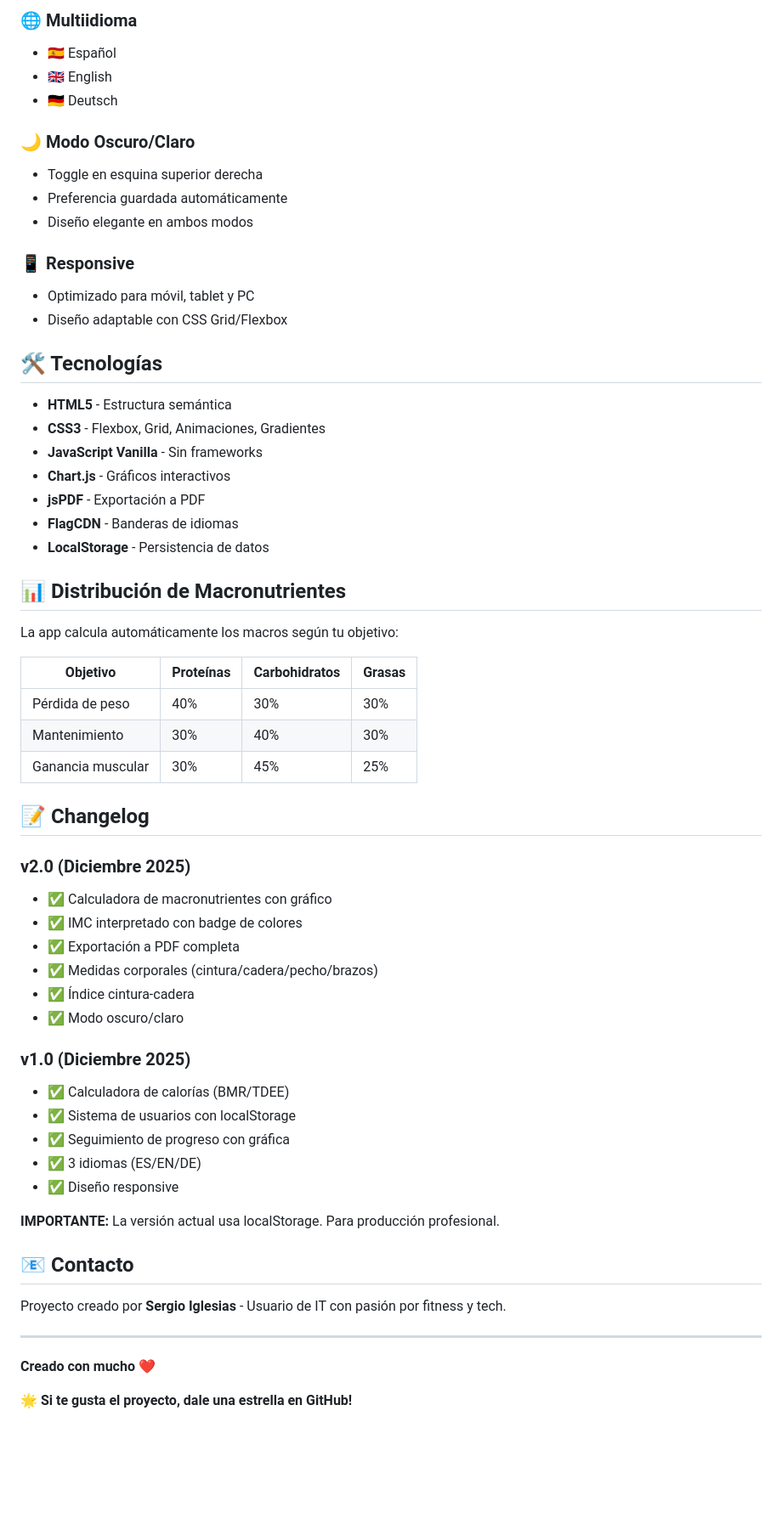
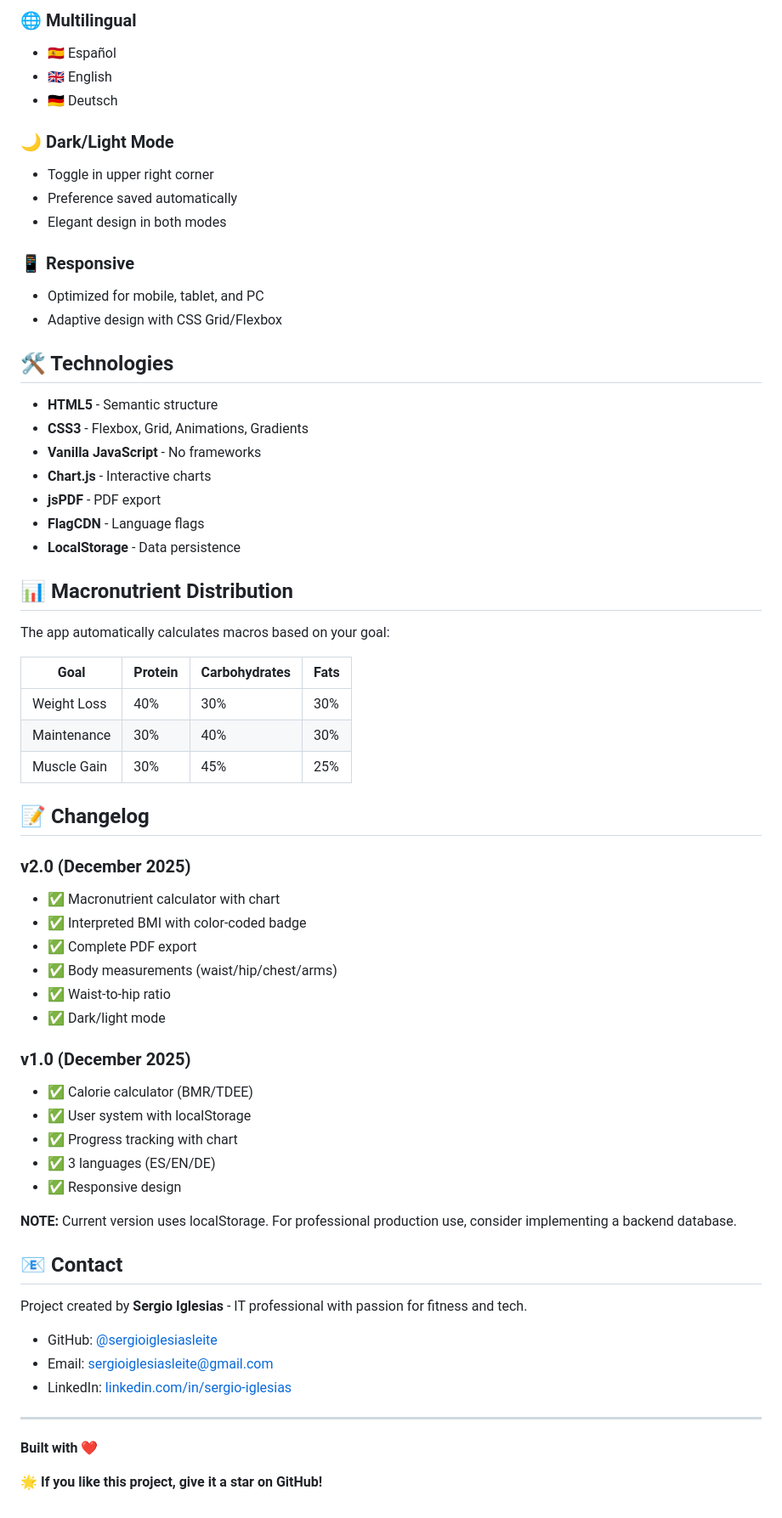
Before and after one commit to sergioiglesiasleite/fitness-calorie-calculator, a Markdown page: README.md, the part around the change printed below. Shown: that part at 85% size. Drawn GitHub-style; blank space fills up the shorter version.

Commit message:
Update README to English

```diff
--- a/README.md
+++ b/README.md
@@ -70,63 +68,67 @@ calculadora fit/
 
-### 🌐 Multiidioma
+### 🌐 Multilingual
 - 🇪🇸 Español
 - 🇬🇧 English
 - 🇩🇪 Deutsch
 
-### 🌙 Modo Oscuro/Claro
-- Toggle en esquina superior derecha
-- Preferencia guardada automáticamente
-- Diseño elegante en ambos modos
+### 🌙 Dark/Light Mode
+- Toggle in upper right corner
+- Preference saved automatically
+- Elegant design in both modes
 
 ### 📱 Responsive
-- Optimizado para móvil, tablet y PC
-- Diseño adaptable con CSS Grid/Flexbox
+- Optimized for mobile, tablet, and PC
+- Adaptive design with CSS Grid/Flexbox
 
-## 🛠️ Tecnologías
+## 🛠️ Technologies
 
-- **HTML5** - Estructura semántica
-- **CSS3** - Flexbox, Grid, Animaciones, Gradientes
-- **JavaScript Vanilla** - Sin frameworks
-- **Chart.js** - Gráficos interactivos
-- **jsPDF** - Exportación a PDF
-- **FlagCDN** - Banderas de idiomas
-- **LocalStorage** - Persistencia de datos
+- **HTML5** - Semantic structure
+- **CSS3** - Flexbox, Grid, Animations, Gradients
+- **Vanilla JavaScript** - No frameworks
+- **Chart.js** - Interactive charts
+- **jsPDF** - PDF export
+- **FlagCDN** - Language flags
+- **LocalStorage** - Data persistence
 
-## 📊 Distribución de Macronutrientes
+## 📊 Macronutrient Distribution
 
-La app calcula automáticamente los macros según tu objetivo:
+The app automatically calculates macros based on your goal:
 
-| Objetivo | Proteínas | Carbohidratos | Grasas |
-|----------|-----------|---------------|--------|
-| Pérdida de peso | 40% | 30% | 30% |
-| Mantenimiento | 30% | 40% | 30% |
-| Ganancia muscular | 30% | 45% | 25% |
+| Goal | Protein | Carbohydrates | Fats |
+|------|---------|---------------|------|
+| Weight Loss | 40% | 30% | 30% |
+| Maintenance | 30% | 40% | 30% |
+| Muscle Gain | 30% | 45% | 25% |
 
 ## 📝 Changelog
 
-### v2.0 (Diciembre 2025)
-- ✅ Calculadora de macronutrientes con gráfico
-- ✅ IMC interpretado con badge de colores
-- ✅ Exportación a PDF completa
-- ✅ Medidas corporales (cintura/cadera/pecho/brazos)
-- ✅ Índice cintura-cadera
-- ✅ Modo oscuro/claro
+### v2.0 (December 2025)
+- ✅ Macronutrient calculator with chart
+- ✅ Interpreted BMI with color-coded badge
+- ✅ Complete PDF export
+- ✅ Body measurements (waist/hip/chest/arms)
+- ✅ Waist-to-hip ratio
+- ✅ Dark/light mode
 
-### v1.0 (Diciembre 2025)
-- ✅ Calculadora de calorías (BMR/TDEE)
-- ✅ Sistema de usuarios con localStorage
-- ✅ Seguimiento de progreso con gráfica
-- ✅ 3 idiomas (ES/EN/DE)
-- ✅ Diseño responsive
+### v1.0 (December 2025)
+- ✅ Calorie calculator (BMR/TDEE)
+- ✅ User system with localStorage
+- ✅ Progress tracking with chart
+- ✅ 3 languages (ES/EN/DE)
+- ✅ Responsive design
 
-**IMPORTANTE:** La versión actual usa localStorage. Para producción profesional.
+**NOTE:** Current version uses localStorage. For professional production use, consider implementing a backend database.
 
-## 📧 Contacto
+## 📧 Contact
 
-Proyecto creado por **Sergio Iglesias** - Usuario de IT con pasión por fitness y tech.
+Project created by **Sergio Iglesias** - IT professional with passion for fitness and tech.
+
+- GitHub: [@sergioiglesiasleite](https://github.com/sergioiglesiasleite)
+- Email: sergioiglesiasleite@gmail.com
+- LinkedIn: [linkedin.com/in/sergio-iglesias](https://linkedin.com/in/sergio-iglesias)
 
 ---
 
-**Creado con mucho ❤️**
+**Built with ❤️**
 
-🌟 **Si te gusta el proyecto, dale una estrella en GitHub!**
+🌟 **If you like this project, give it a star on GitHub!**
```
Also changed, not shown: other parts of README.md (+51 -53 lines).
